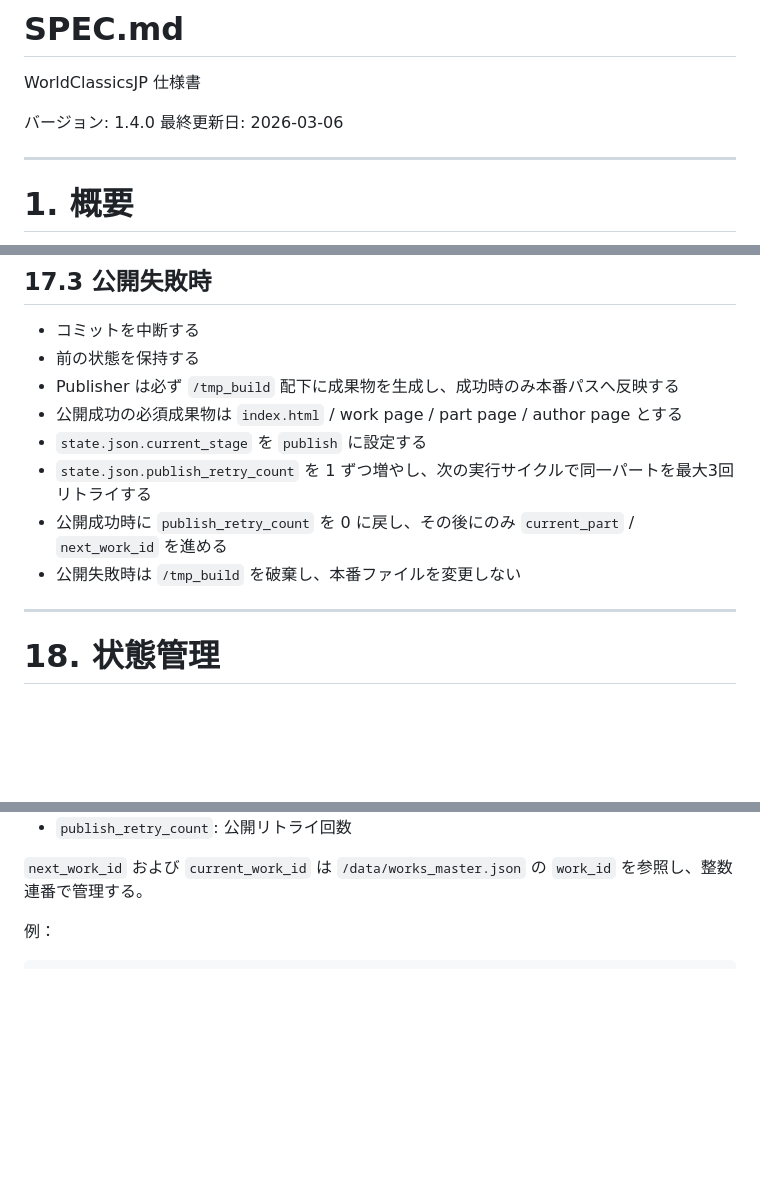
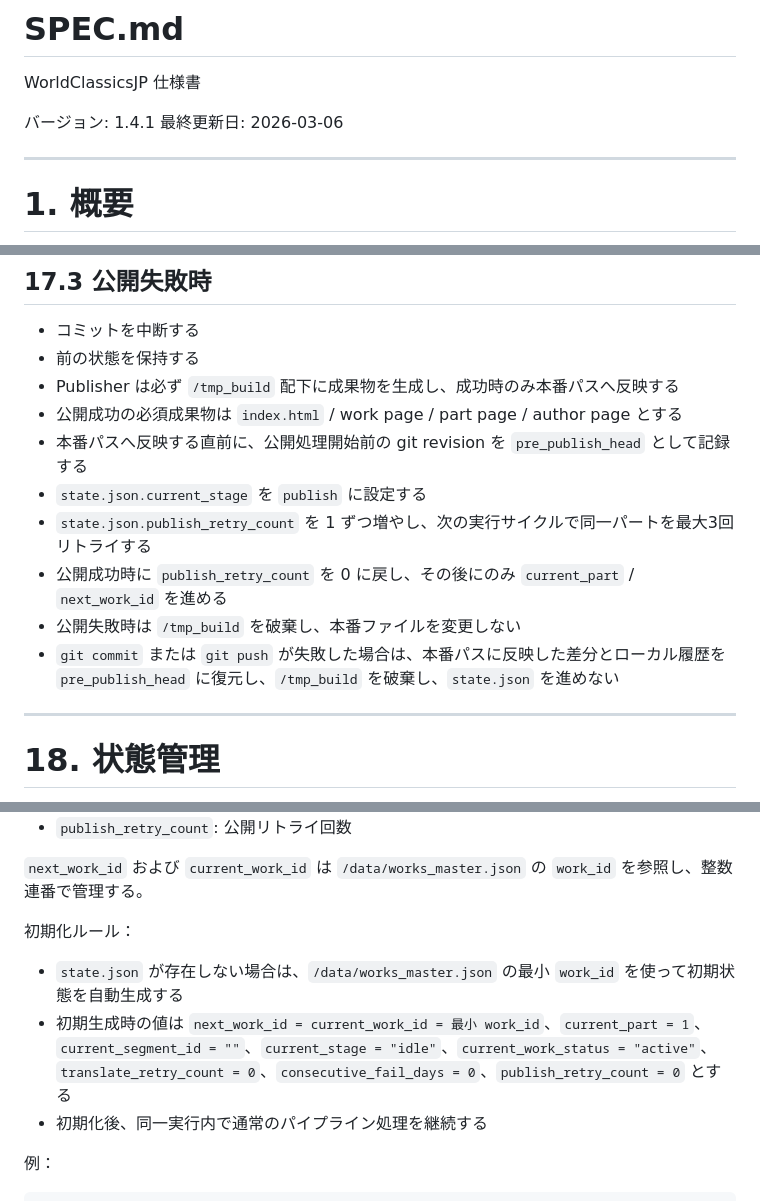
Before and after one commit to garyohosu/WorldClassicsJP, a Markdown page: SPEC.md, 3 parts joined by grey strips. GitHub-like rendering; blank space fills up the shorter version.

```diff
--- a/SPEC.md
+++ b/SPEC.md
@@ -1,7 +1,7 @@
 # SPEC.md
 WorldClassicsJP 仕様書
 
-バージョン: 1.4.0
+バージョン: 1.4.1
 最終更新日: 2026-03-06
 
 ---
@@ -371,10 +372,12 @@ Project Gutenberg は米国著作権法に基づきパブリックドメイン
 - 前の状態を保持する
 - Publisher は必ず `/tmp_build` 配下に成果物を生成し、成功時のみ本番パスへ反映する
 - 公開成功の必須成果物は `index.html` / work page / part page / author page とする
+- 本番パスへ反映する直前に、公開処理開始前の git revision を `pre_publish_head` として記録する
 - `state.json.current_stage` を `publish` に設定する
 - `state.json.publish_retry_count` を 1 ずつ増やし、次の実行サイクルで同一パートを最大3回リトライする
 - 公開成功時に `publish_retry_count` を 0 に戻し、その後にのみ `current_part` / `next_work_id` を進める
 - 公開失敗時は `/tmp_build` を破棄し、本番ファイルを変更しない
+- `git commit` または `git push` が失敗した場合は、本番パスに反映した差分とローカル履歴を `pre_publish_head` に復元し、`/tmp_build` を破棄し、`state.json` を進めない
 
 ---
 
@@ -397,6 +400,12 @@ Project Gutenberg は米国著作権法に基づきパブリックドメイン
 - `publish_retry_count`: 公開リトライ回数
 
 `next_work_id` および `current_work_id` は `/data/works_master.json` の `work_id` を参照し、整数連番で管理する。
+
+初期化ルール：
+
+- `state.json` が存在しない場合は、`/data/works_master.json` の最小 `work_id` を使って初期状態を自動生成する
+- 初期生成時の値は `next_work_id = current_work_id = 最小 work_id`、`current_part = 1`、`current_segment_id = ""`、`current_stage = "idle"`、`current_work_status = "active"`、`translate_retry_count = 0`、`consecutive_fail_days = 0`、`publish_retry_count = 0` とする
+- 初期化後、同一実行内で通常のパイプライン処理を継続する
 
 例：
 
```
Also changed, not shown: other parts of SPEC.md (+1 -0 lines), usecase.md (+36 -18 lines).
